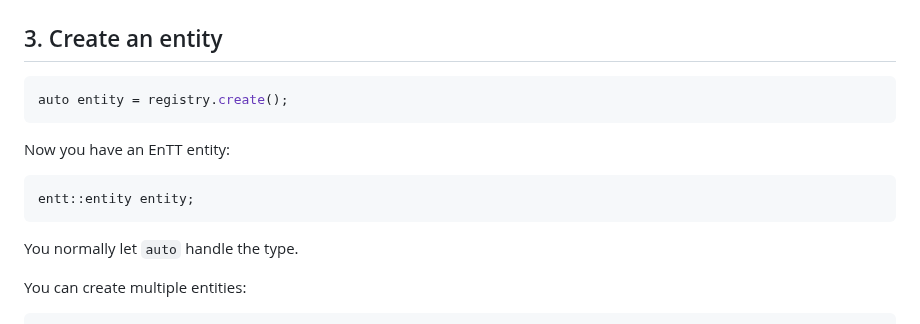
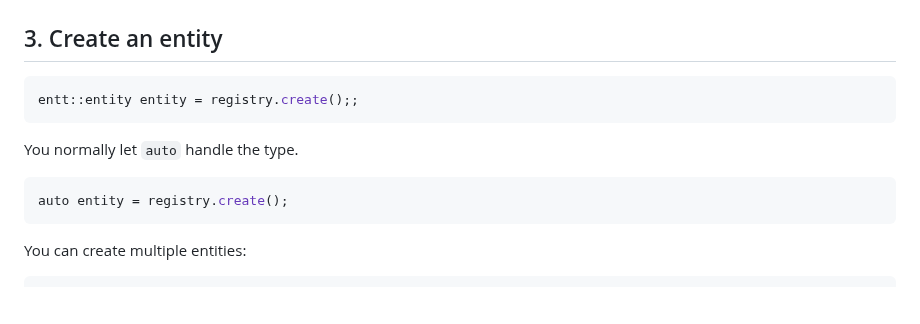
Before and after one commit to cheomanigua/cplus-docs, a Markdown page: docs/entt.md, the part around the change. GitHub-like rendering; blank space fills up the shorter version.

Commit message:
update: entt

````diff
--- a/docs/entt.md
+++ b/docs/entt.md
@@ -79,16 +79,14 @@ registry
 ## 3. Create an entity
 
 ```cpp
-auto entity = registry.create();
-```
-
-Now you have an EnTT entity:
-
-```cpp
-entt::entity entity;
+entt::entity entity = registry.create();;
 ```
 
 You normally let `auto` handle the type.
+
+```cpp
+auto entity = registry.create();
+```
 
 You can create multiple entities:
 
````
